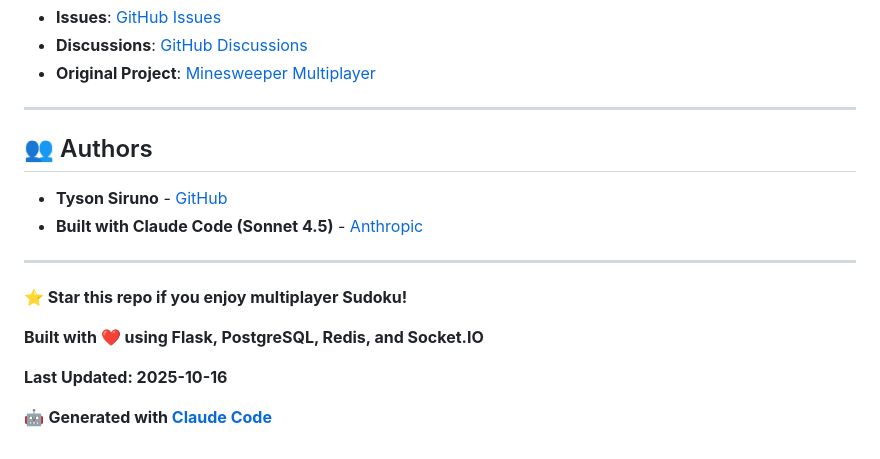
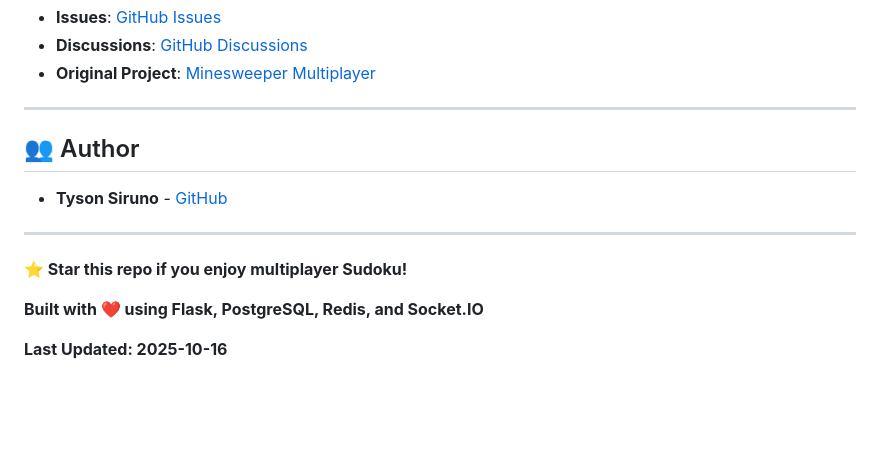
Before and after one commit to tysonsiruno/sudoku-multiplayer, a Markdown page: README.md, the part around the change. Drawn GitHub-style; blank space fills up the shorter version.

Commit message:
Clean up README attribution

```diff
--- a/README.md
+++ b/README.md
@@ -323,10 +323,9 @@ MIT License - see [LICENSE](LICENSE) file for details
 
 ---
 
-## 👥 Authors
+## 👥 Author
 
 - **Tyson Siruno** - [GitHub](https://github.com/tysonsiruno)
-- **Built with Claude Code (Sonnet 4.5)** - [Anthropic](https://claude.com/claude-code)
 
 ---
 
@@ -335,5 +334,3 @@ MIT License - see [LICENSE](LICENSE) file for details
 **Built with ❤️ using Flask, PostgreSQL, Redis, and Socket.IO**
 
 **Last Updated: 2025-10-16**
-
-🤖 **Generated with [Claude Code](https://claude.com/claude-code)**
```
